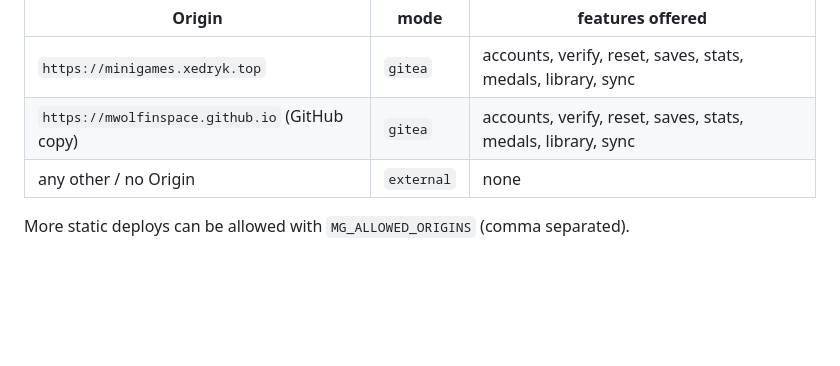
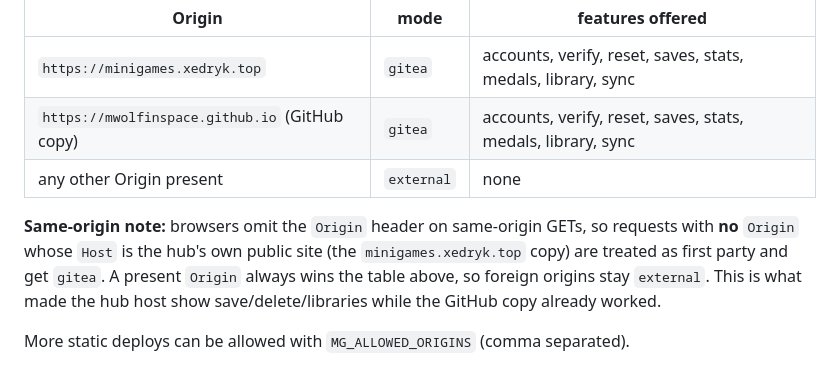
Before and after one commit to mwolfinspace/Funny-Games, a Markdown page: MINIGAMES_BACKEND.md, the part around the change. Rendered like a GitHub page; blank space fills up the shorter version.

Commit message:
docs: document same-origin (Origin-less) capabilities rule — hub-host copy now gets gitea mode via Host fallback while present Origins still win

```diff
--- a/MINIGAMES_BACKEND.md
+++ b/MINIGAMES_BACKEND.md
@@ -28,7 +28,14 @@ The browser automatically sends an `Origin` header. The backend decides:
 | --------------------------------------------- | --------- | -------------------------------- |
 | `https://minigames.xedryk.top`                | `gitea`   | accounts, verify, reset, saves, stats, medals, library, sync |
 | `https://mwolfinspace.github.io` (GitHub copy)| `gitea`   | accounts, verify, reset, saves, stats, medals, library, sync |
-| any other / no Origin                         | `external`| none                             |
+| any other Origin present                      | `external`| none                             |
+
+**Same-origin note:** browsers omit the `Origin` header on same-origin GETs, so
+requests with **no** `Origin` whose `Host` is the hub's own public site (the
+`minigames.xedryk.top` copy) are treated as first party and get `gitea`. A
+present `Origin` always wins the table above, so foreign origins stay
+`external`. This is what made the hub host show save/delete/libraries while the
+GitHub copy already worked.
 
 More static deploys can be allowed with `MG_ALLOWED_ORIGINS` (comma separated).
 
```
